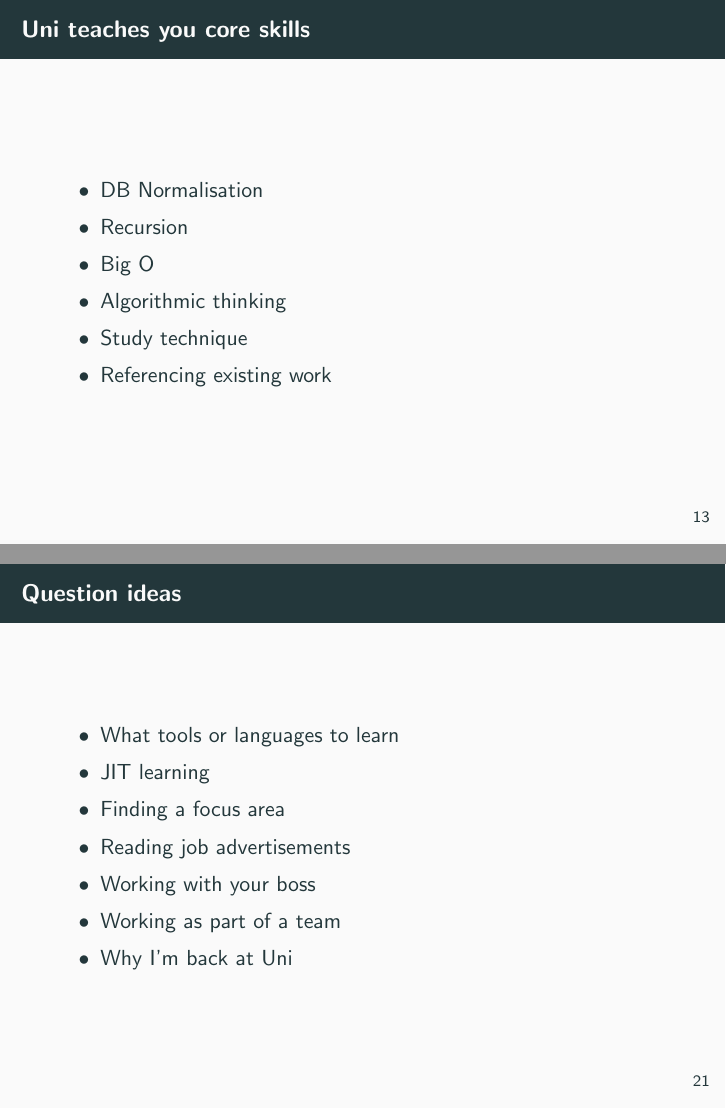
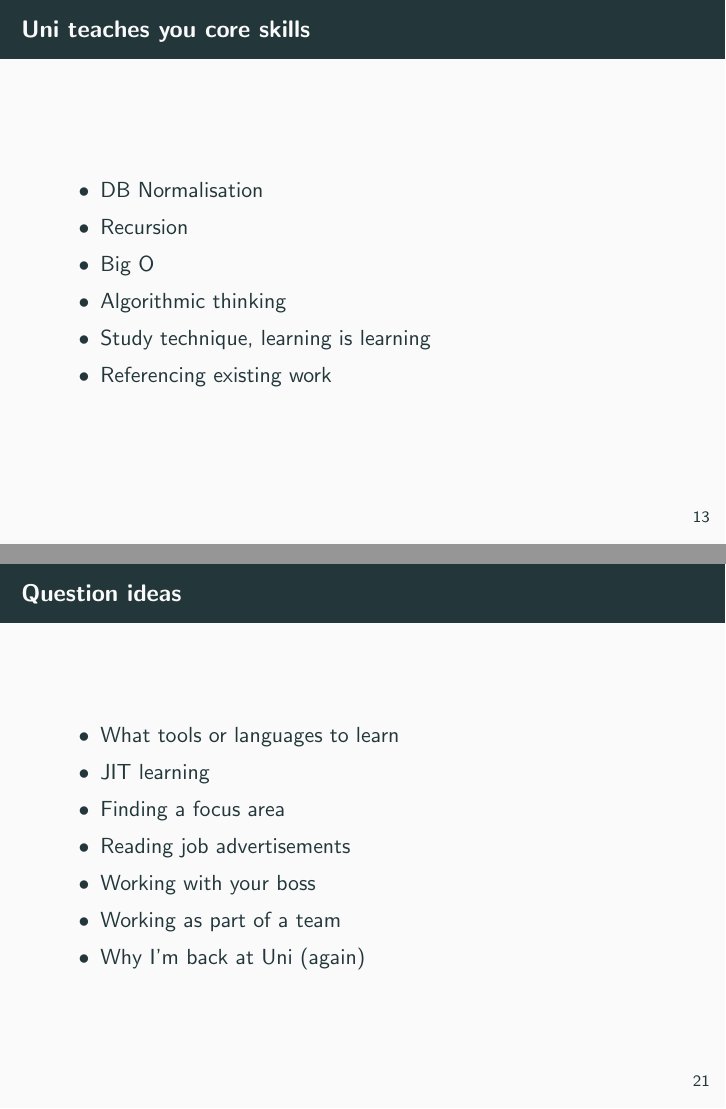
Before and after one commit to vkitchen/talks, LaTeX slides (2024-cosc-345-after-uni/talk.tex): pages 13 and 21 of 21, joined at a grey line. Compiled offline with pdfLaTeX.

Commit message:
Couple elaborations

```diff
--- a/2024-cosc-345-after-uni/talk.tex
+++ b/2024-cosc-345-after-uni/talk.tex
@@ -135,7 +135,7 @@
 \item Recursion
 \item Big O
 \item Algorithmic thinking
-\item Study technique
+\item Study technique, learning is learning
 \item Referencing existing work
 \end{itemize}
 \end{frame}
@@ -226,7 +226,7 @@
 \item Reading job advertisements
 \item Working with your boss
 \item Working as part of a team
-\item Why I'm back at Uni
+\item Why I'm back at Uni (again)
 \end{itemize}
 \end{frame}
 
```
